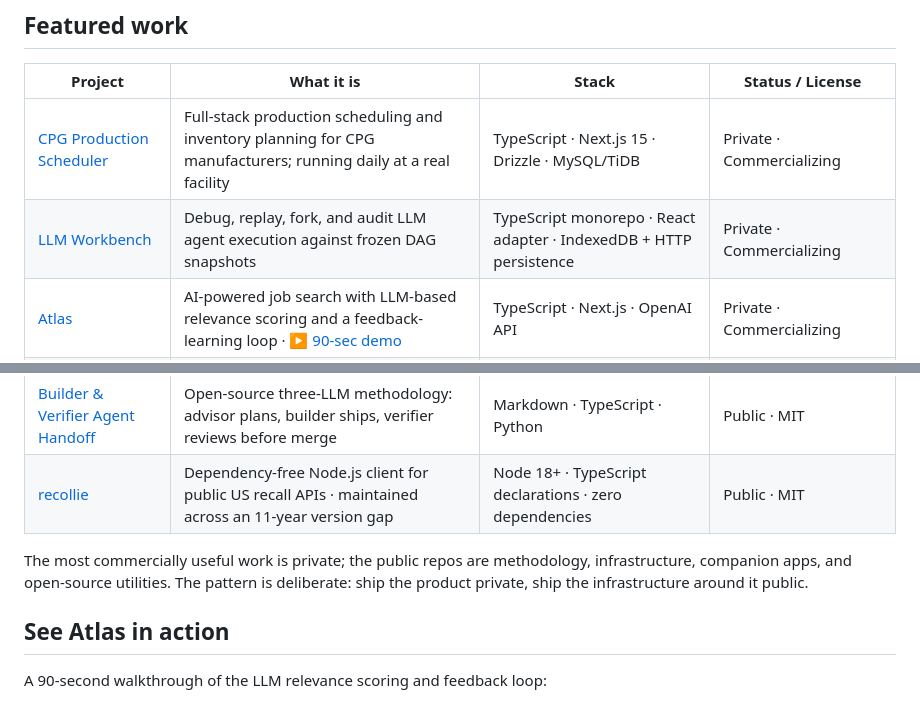
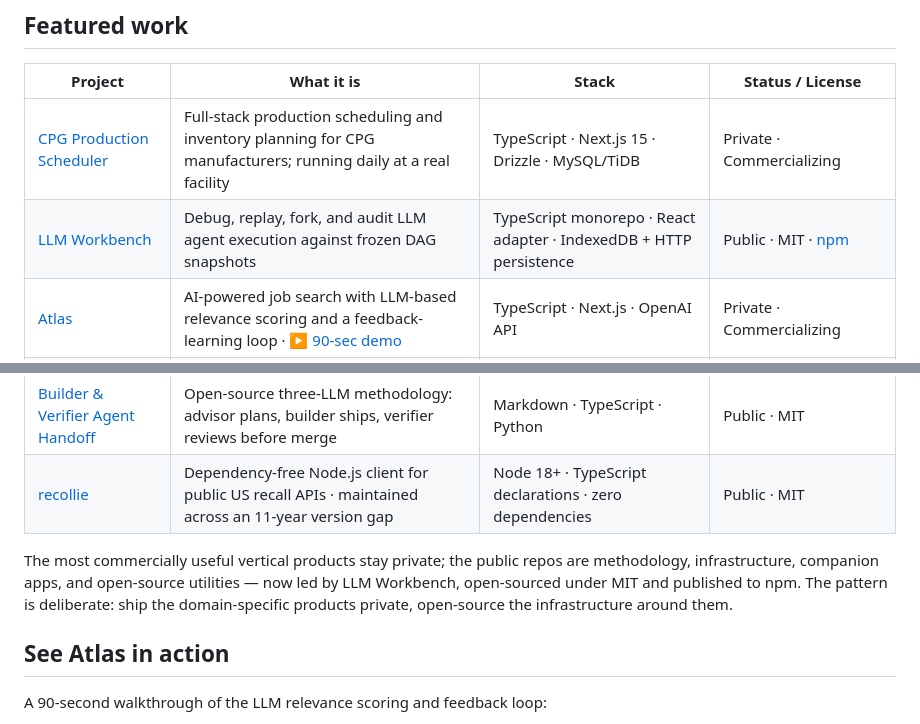
Before and after one commit to roymcfarland/roymcfarland, a Markdown page: README.md, 2 parts joined by grey strips. Rendered like a GitHub page.

Commit message:
docs: LLM Workbench is now public (MIT, on npm)
Update the Featured work status to Public · MIT · npm and reframe the
public/private positioning now that LLM Workbench is open-sourced.

```diff
--- a/README.md
+++ b/README.md
@@ -27,7 +27,7 @@ I run [**Brightline Labs**](https://brightline.io), an applied AI software studi
 | Project | What it is | Stack | Status / License |
 | --- | --- | --- | --- |
 | [CPG Production Scheduler](https://cpgscheduler.com) | Full-stack production scheduling and inventory planning for CPG manufacturers; running daily at a real facility | TypeScript · Next.js 15 · Drizzle · MySQL/TiDB | Private · Commercializing |
-| [LLM Workbench](https://llmworkbench.io) | Debug, replay, fork, and audit LLM agent execution against frozen DAG snapshots | TypeScript monorepo · React adapter · IndexedDB + HTTP persistence | Private · Commercializing |
+| [LLM Workbench](https://llmworkbench.io) | Debug, replay, fork, and audit LLM agent execution against frozen DAG snapshots | TypeScript monorepo · React adapter · IndexedDB + HTTP persistence | Public · MIT · [npm](https://www.npmjs.com/package/@llm-workbench/runtime) |
 | [Atlas](https://jobfinder.guru) | AI-powered job search with LLM-based relevance scoring and a feedback-learning loop · [▶ 90-sec demo](#see-atlas-in-action) | TypeScript · Next.js · OpenAI API | Private · Commercializing |
 | [Atlas Beta Bug Reporter](https://brightlinebugs.com) | Authenticated bug-inbox companion to Atlas — deliberately framework-free | Node.js 20+ · Postgres · Vercel Cron · Resend | Public · MIT |
 | [Workflow Blueprint](https://workflowblueprint.io) | Invite-gated agentic task workspace with a key-authenticated external API | Next.js · Prisma · Postgres | Public · PolyForm Noncommercial 1.0.0 |
@@ -35,7 +35,7 @@ I run [**Brightline Labs**](https://brightline.io), an applied AI software studi
 | [Builder & Verifier Agent Handoff](https://worksmithlabs.com) | Open-source three-LLM methodology: advisor plans, builder ships, verifier reviews before merge | Markdown · TypeScript · Python | Public · MIT |
 | [recollie](https://www.npmjs.com/package/recollie) | Dependency-free Node.js client for public US recall APIs · maintained across an 11-year version gap | Node 18+ · TypeScript declarations · zero dependencies | Public · MIT |
 
-The most commercially useful work is private; the public repos are methodology, infrastructure, companion apps, and open-source utilities. The pattern is deliberate: ship the product private, ship the infrastructure around it public.
+The most commercially useful vertical products stay private; the public repos are methodology, infrastructure, companion apps, and open-source utilities — now led by LLM Workbench, open-sourced under MIT and published to npm. The pattern is deliberate: ship the domain-specific products private, open-source the infrastructure around them.
 
 ## See Atlas in action
 
```
